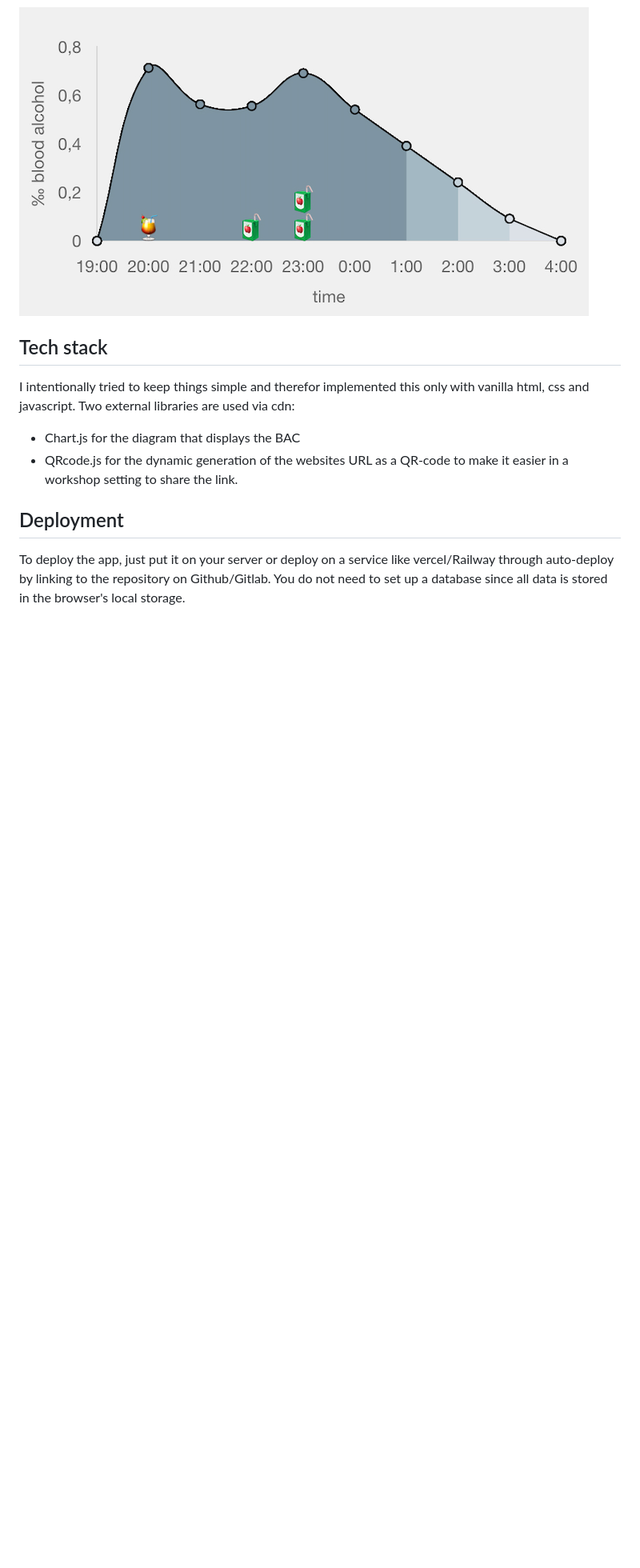
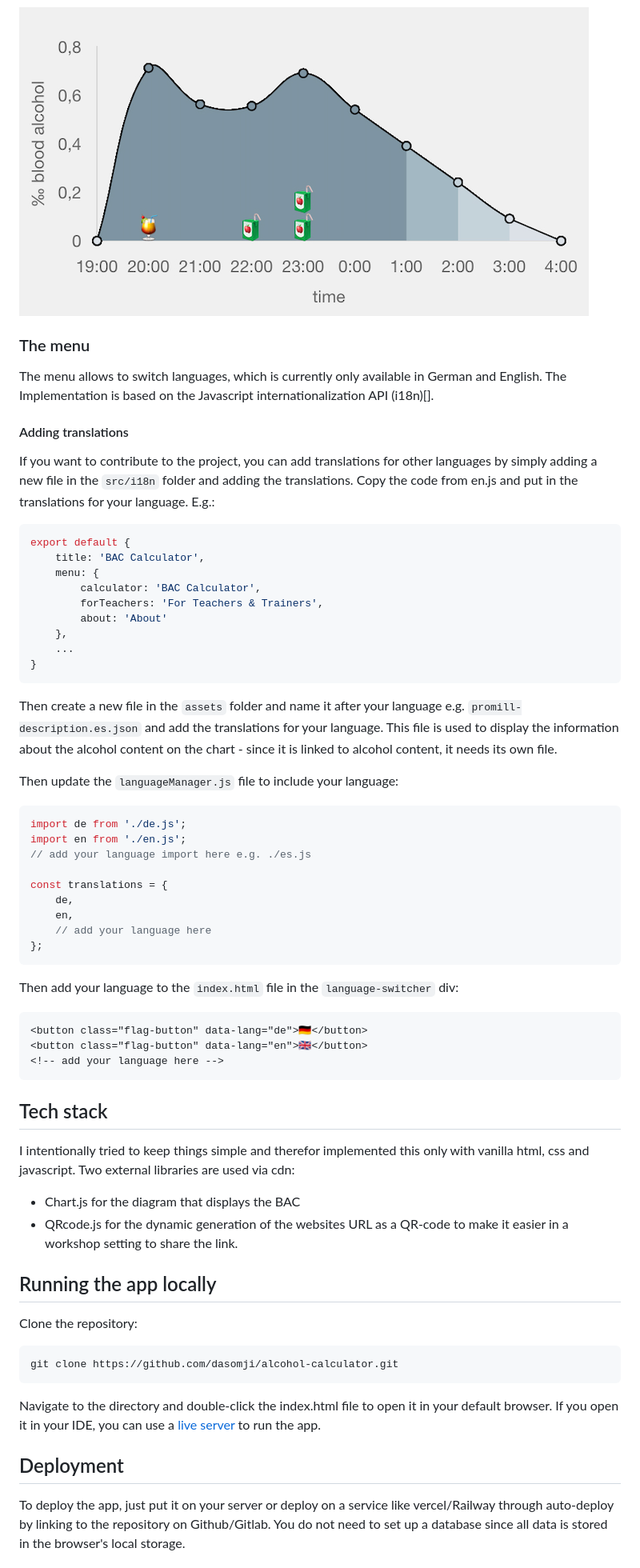
Before and after one commit to dasomji/alcohol-calculator, a Markdown page: README.MD, the part around the change printed below. Shown: that part at 80% size. Rendered like a GitHub page; blank space fills up the shorter version.

Commit message:
added description how to add new languages

````diff
--- a/README.MD
+++ b/README.MD
@@ -42,11 +42,59 @@ Clicking on the chart gives users information about how the current BAC influenc
 
 ![Screenshot of the diagram](documentation/diagram-documentation.png)
 
+### The menu
+The menu allows to switch languages, which is currently only available in German and English. The Implementation is based on the Javascript internationalization API (i18n)[].
+
+
+#### Adding translations
+If you want to contribute to the project, you can add translations for other languages by simply adding a new file in the `src/i18n` folder and adding the translations. Copy the code from en.js and put in the translations for your language.
+E.g.:
+```javascript
+export default {
+    title: 'BAC Calculator',
+    menu: {
+        calculator: 'BAC Calculator',
+        forTeachers: 'For Teachers & Trainers',
+        about: 'About'
+    },
+    ...
+}
+```
+Then create a new file in the `assets` folder and name it after your language e.g. `promill-description.es.json` and add the translations for your language. This file is used to display the information about the alcohol content on the chart - since it is linked to alcohol content, it needs its own file.
+
+Then update the `languageManager.js` file to include your language:
+```javascript
+import de from './de.js';
+import en from './en.js';
+// add your language import here e.g. ./es.js
+
+const translations = {
+    de,
+    en,
+    // add your language here
+};
+```
+Then add your language to the `index.html` file in the `language-switcher` div:
+```html
+<button class="flag-button" data-lang="de">🇩🇪</button>
+<button class="flag-button" data-lang="en">🇬🇧</button>
+<!-- add your language here -->
+```
+
+
 ## Tech stack
 I intentionally tried to keep things simple and therefor implemented this only with vanilla html, css and javascript.
 Two external libraries are used via cdn:
 - Chart.js for the diagram that displays the BAC
 - QRcode.js for the dynamic generation of the websites URL as a QR-code to make it easier in a workshop setting to share the link.
+
+## Running the app locally
+Clone the repository:
+```bash
+git clone https://github.com/dasomji/alcohol-calculator.git
+```
+
+Navigate to the directory and double-click the index.html file to open it in your default browser. If you open it in your IDE, you can use a [live server](https://marketplace.visualstudio.com/items?itemName=ritwickdey.LiveServer) to run the app.
 
 
 ## Deployment
````
Also changed, not shown: other parts of README.MD (+4 -2 lines).
